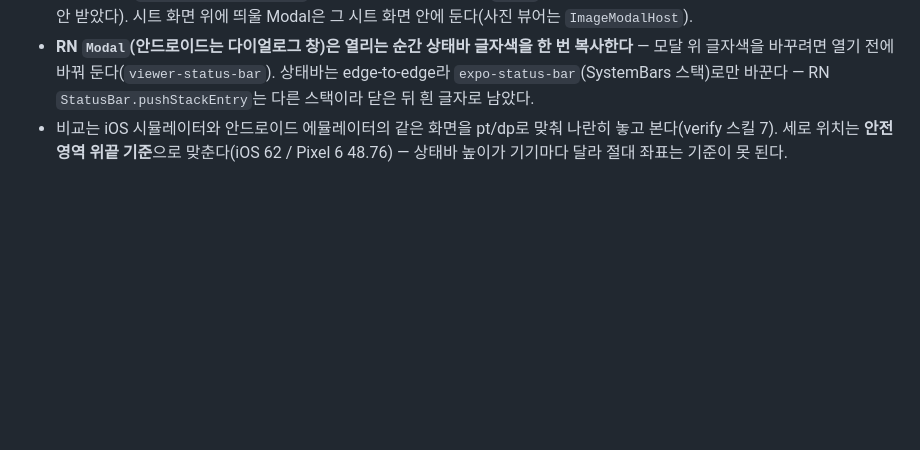
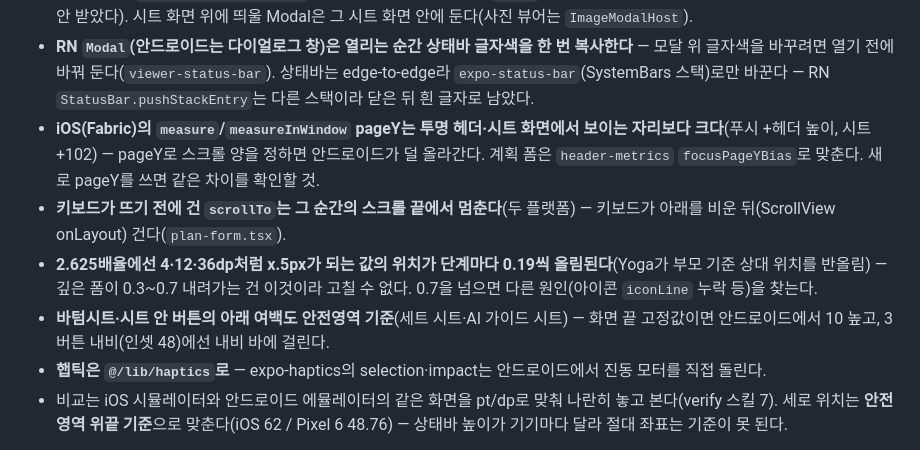
Before and after one commit to dwhddnjs/pown-app, a Markdown page: CLAUDE.md, the part around the change. Rendered like a GitHub page; blank space fills up the shorter version.

Commit message:
docs: CLAUDE.md에 iOS pageY·키보드 전 스크롤·픽셀 반올림·시트 하단 여백·햅틱 규칙
Co-Authored-By: Claude Opus 5.5 <noreply@anthropic.com>

```diff
--- a/CLAUDE.md
+++ b/CLAUDE.md
@@ -135,6 +135,11 @@ SVG는 `react-native-svg-transformer`로 컴포넌트 import(`metro.config.js`,
 - **칸 폭을 잰 폭(onLayout)에서 나눠 flexWrap으로 접지 않는다** — onLayout 값은 픽셀로 반올림돼 실제보다 클 수 있어, 두 칸 합이 넘쳐 둘째 칸이 아랫줄로 떨어졌다(안드로이드 2.625배). 줄을 직접 나누고 칸은 `flex: 1`(`lib/media` `imageRows`).
 - **iOS는 시트(`presentation: "modal"`)가 떠 있으면 루트에 둔 RN `Modal`이 안 뜬다**("already presenting" — 그 뒤 앱이 터치를 안 받았다). 시트 화면 위에 띄울 Modal은 그 시트 화면 안에 둔다(사진 뷰어는 `ImageModalHost`).
 - **RN `Modal`(안드로이드는 다이얼로그 창)은 열리는 순간 상태바 글자색을 한 번 복사한다** — 모달 위 글자색을 바꾸려면 열기 전에 바꿔 둔다(`viewer-status-bar`). 상태바는 edge-to-edge라 `expo-status-bar`(SystemBars 스택)로만 바꾼다 — RN `StatusBar.pushStackEntry`는 다른 스택이라 닫은 뒤 흰 글자로 남았다.
+- **iOS(Fabric)의 `measure`/`measureInWindow` pageY는 투명 헤더·시트 화면에서 보이는 자리보다 크다**(푸시 +헤더 높이, 시트 +102) — pageY로 스크롤 양을 정하면 안드로이드가 덜 올라간다. 계획 폼은 `header-metrics` `focusPageYBias`로 맞춘다. 새로 pageY를 쓰면 같은 차이를 확인할 것.
+- **키보드가 뜨기 전에 건 `scrollTo`는 그 순간의 스크롤 끝에서 멈춘다**(두 플랫폼) — 키보드가 아래를 비운 뒤(ScrollView onLayout) 건다(`plan-form.tsx`).
+- **2.625배율에선 4·12·36dp처럼 x.5px가 되는 값의 위치가 단계마다 0.19씩 올림된다**(Yoga가 부모 기준 상대 위치를 반올림) — 깊은 폼이 0.3~0.7 내려가는 건 이것이라 고칠 수 없다. 0.7을 넘으면 다른 원인(아이콘 `iconLine` 누락 등)을 찾는다.
+- **바텀시트·시트 안 버튼의 아래 여백도 안전영역 기준**(세트 시트·AI 가이드 시트) — 화면 끝 고정값이면 안드로이드에서 10 높고, 3버튼 내비(인셋 48)에선 내비 바에 걸린다.
+- **햅틱은 `@/lib/haptics`로** — expo-haptics의 selection·impact는 안드로이드에서 진동 모터를 직접 돌린다.
 - 비교는 iOS 시뮬레이터와 안드로이드 에뮬레이터의 같은 화면을 pt/dp로 맞춰 나란히 놓고 본다(verify 스킬 7). 세로 위치는 **안전영역 위끝 기준**으로 맞춘다(iOS 62 / Pixel 6 48.76) — 상태바 높이가 기기마다 달라 절대 좌표는 기준이 못 된다.
 
 **Android 기본값**: edge-to-edge(`android.edgeToEdgeEnabled`) — 창이 키보드에 밀리지 않으니 키보드 회피는 JS(`KeyBoardAvoid`, 바텀시트 `android_keyboardInputMode="adjustResize"`)가 한다. 하드웨어 뒤로가기는 열린 시트·오버레이부터 닫는다(`useBackToClose`) — 새 시트를 만들면 같이 건다. RN `Modal`은 `onRequestClose`가 뒤로가기를 받는다.
```
Also changed, not shown: docs/android-parity/README.md (+1 -1 lines).
